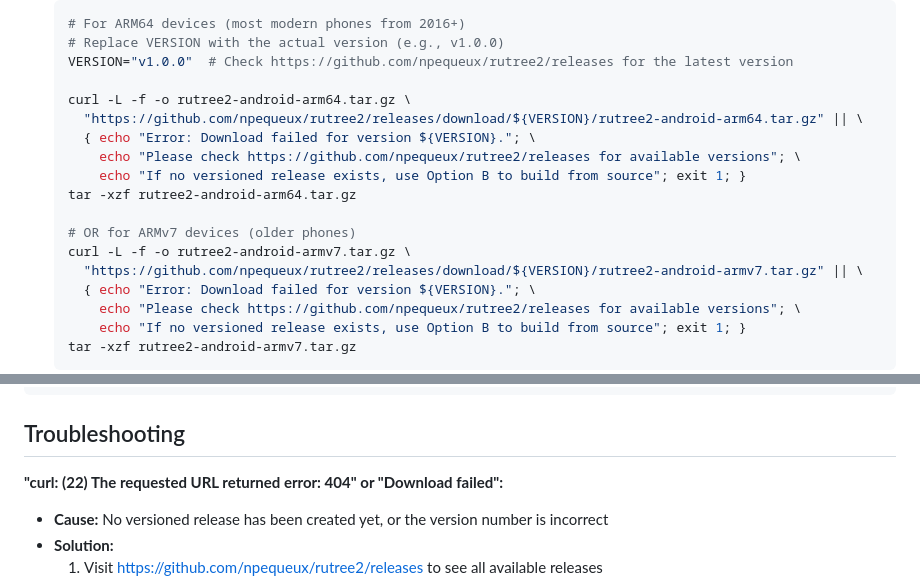
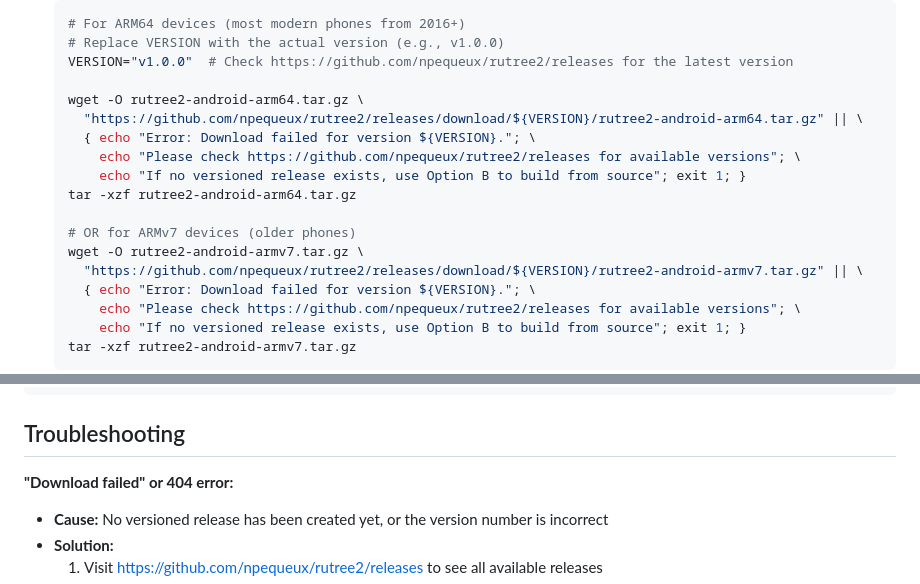
Before and after one commit to npequeux/rutree2, a Markdown page: QUICKSTART-ANDROID.md, 2 parts joined by grey strips. Rendered like a GitHub page.

Commit message:
Replace curl with wget in documentation for Android downloads
Co-authored-by: npequeux <44464592+npequeux@users.noreply.github.com>

```diff
--- a/QUICKSTART-ANDROID.md
+++ b/QUICKSTART-ANDROID.md
@@ -20,7 +20,7 @@ If no proper versioned release exists yet, use **Option B to build from source**
    # Replace VERSION with the actual version (e.g., v1.0.0)
    VERSION="v1.0.0"  # Check https://github.com/npequeux/rutree2/releases for the latest version
 
-   curl -L -f -o rutree2-android-arm64.tar.gz \
+   wget -O rutree2-android-arm64.tar.gz \
      "https://github.com/npequeux/rutree2/releases/download/${VERSION}/rutree2-android-arm64.tar.gz" || \
      { echo "Error: Download failed for version ${VERSION}."; \
        echo "Please check https://github.com/npequeux/rutree2/releases for available versions"; \
@@ -28,7 +28,7 @@ If no proper versioned release exists yet, use **Option B to build from source**
    tar -xzf rutree2-android-arm64.tar.gz
 
    # OR for ARMv7 devices (older phones)
-   curl -L -f -o rutree2-android-armv7.tar.gz \
+   wget -O rutree2-android-armv7.tar.gz \
      "https://github.com/npequeux/rutree2/releases/download/${VERSION}/rutree2-android-armv7.tar.gz" || \
      { echo "Error: Download failed for version ${VERSION}."; \
        echo "Please check https://github.com/npequeux/rutree2/releases for available versions"; \
@@ -163,7 +163,7 @@ Once installed, try these commands:
 
 ## Troubleshooting
 
-**"curl: (22) The requested URL returned error: 404" or "Download failed":**
+**"Download failed" or 404 error:**
 - **Cause:** No versioned release has been created yet, or the version number is incorrect
 - **Solution:**
   1. Visit https://github.com/npequeux/rutree2/releases to see all available releases
```
Also changed, not shown: ANDROID.md (+1 -1 lines), RELEASE_CHECKLIST.md (+1 -1 lines).
